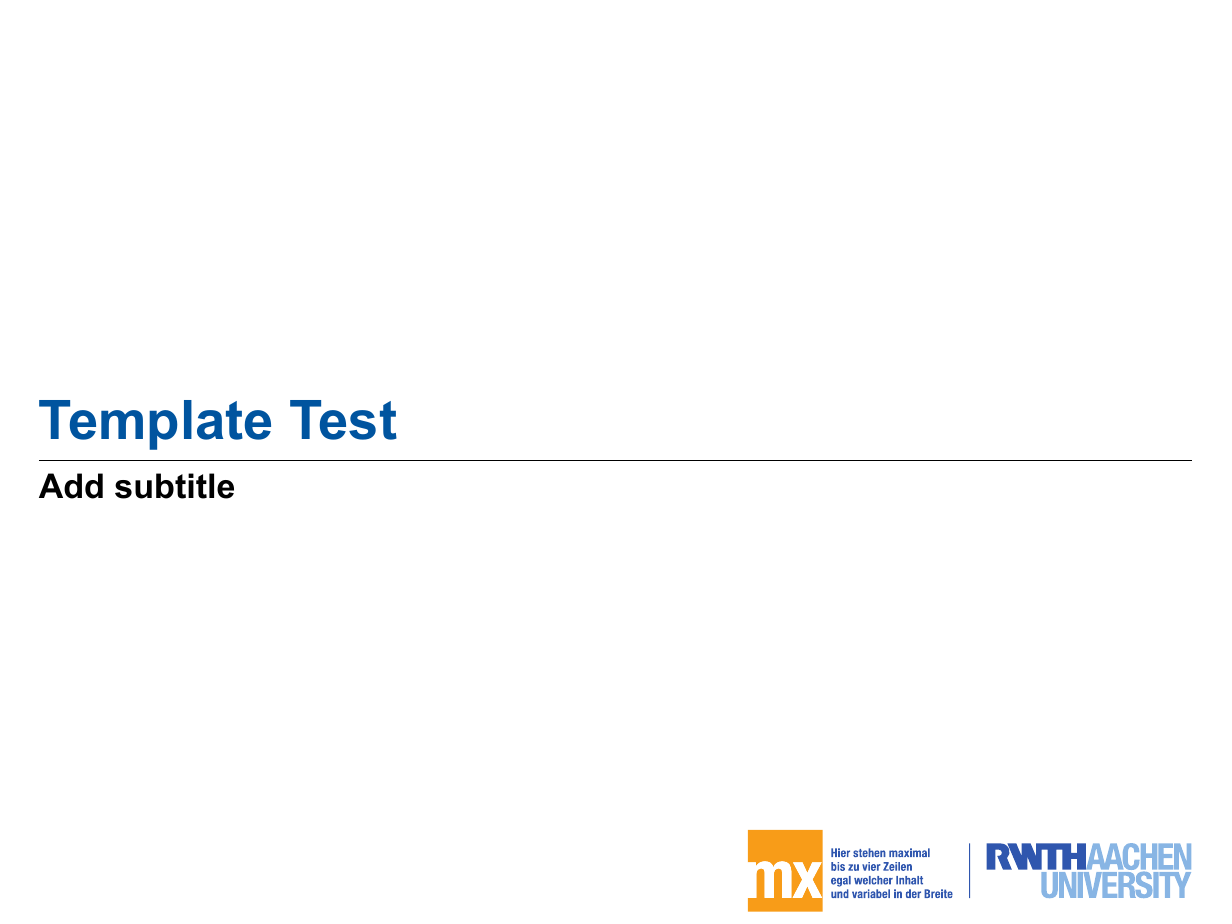
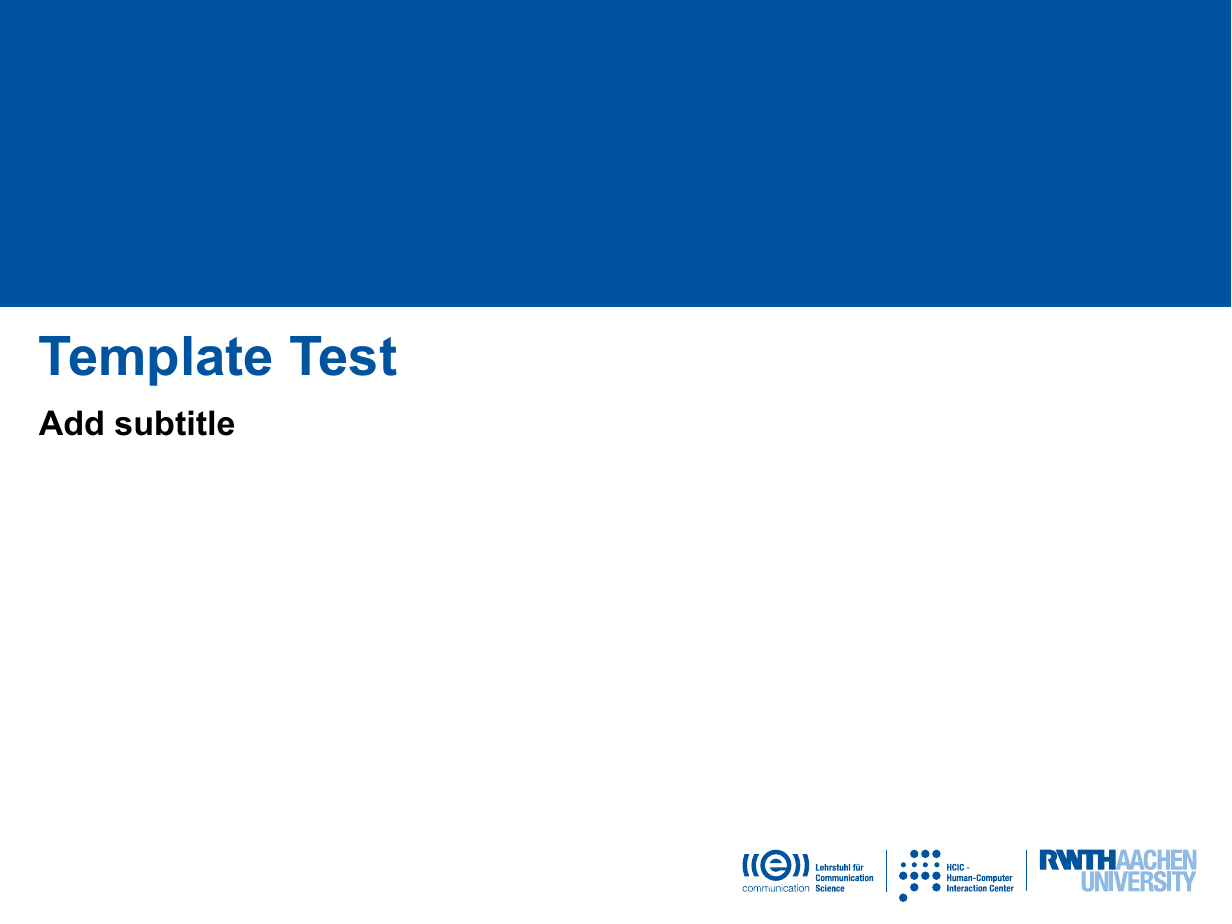
Before and after one commit to Sumidu/RwthbeameR, an R Markdown document (template.Rmd): page 4 of 6 before the commit and page 1 of 3 after it. The pictures show the output file template.pdf that the author committed with the source.

Commit message:
added HCIC/COMM Logo

```diff
--- a/template.Rmd
+++ b/template.Rmd
@@ -6,7 +6,8 @@ event: "Conference Name"
 email: "calero-valdez@comm.rwth-aachen.de"
 footer-text: "Extra text in the footer"
 date: "`r Sys.Date()`"
-titletype.plain: "TRUE"
+titletype.plain: TRUE
+
 output:
   beamer_presentation:
     latex_engine: xelatex
```
Also changed, not shown: hcic.pdf (added), main.tex, slides.tex, template.pdf, template.Rmd (1 more changed lines).
